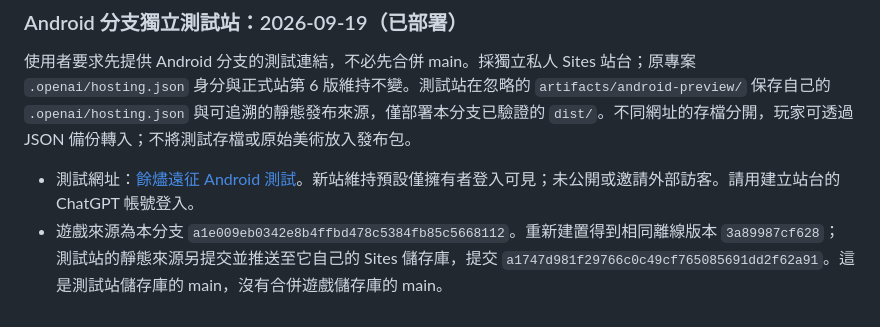
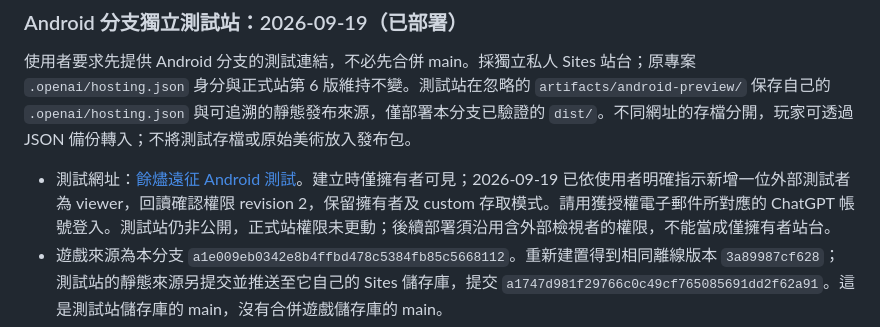
Before and after one commit to Jack060719/Ember_Expedition, a Markdown page: STATUS.md, the part around the change. Drawn GitHub-style.

```diff
--- a/STATUS.md
+++ b/STATUS.md
@@ -70,7 +70,7 @@ TASK-001 實作與驗收紀錄已提交於 `7e3f8d1`；main 原有任務卡與
 
 使用者要求先提供 Android 分支的測試連結，不必先合併 main。採獨立私人 Sites 站台；原專案 `.openai/hosting.json` 身分與正式站第 6 版維持不變。測試站在忽略的 `artifacts/android-preview/` 保存自己的 `.openai/hosting.json` 與可追溯的靜態發布來源，僅部署本分支已驗證的 `dist/`。不同網址的存檔分開，玩家可透過 JSON 備份轉入；不將測試存檔或原始美術放入發布包。
 
-- 測試網址：[餘燼遠征 Android 測試](https://ember-expedition-android-test.asterina-co.chatgpt.site)。新站維持預設僅擁有者登入可見；未公開或邀請外部訪客。請用建立站台的 ChatGPT 帳號登入。
+- 測試網址：[餘燼遠征 Android 測試](https://ember-expedition-android-test.asterina-co.chatgpt.site)。建立時僅擁有者可見；2026-09-19 已依使用者明確指示新增一位外部測試者為 viewer，回讀確認權限 revision 2，保留擁有者及 custom 存取模式。請用獲授權電子郵件所對應的 ChatGPT 帳號登入。測試站仍非公開，正式站權限未更動；後續部署須沿用含外部檢視者的權限，不能當成僅擁有者站台。
 - 遊戲來源為本分支 `a1e009eb0342e8b4ffbd478c5384fb85c5668112`。重新建置得到相同離線版本 `3a89987cf628`；測試站的靜態來源另提交並推送至它自己的 Sites 儲存庫，提交 `a1747d981f29766c0c49cf765085691dd2f62a91`。這是測試站儲存庫的 main，沒有合併遊戲儲存庫的 main。
 - 測試站 ID：`appgprj_6aae9c2012588191a2ab3a9404fa0bcb`。第 1 版 ID：`appgprj_6aae9c2012588191a2ab3a9404fa0bcb~appgver_696539b466648191beef1ef42445c994`。部署 `appgdep_6aae9c83a6288191b11b57956d393dad` 回報 `succeeded`。後續更新此測試站沿用該 ID，不重建站台，也不覆蓋根目錄的正式站設定。
 - 發布包只有新站 hosting 設定與完整 `dist/`，共 16 檔；打包後逐一比對發布包、靜態來源與本分支建置，內容完全相同。測試站部署後再查原站仍為第 6 版，原擁有者與外部檢視者的存取設定保留。
```
Also changed, not shown: README.md (+1 -1 lines).
